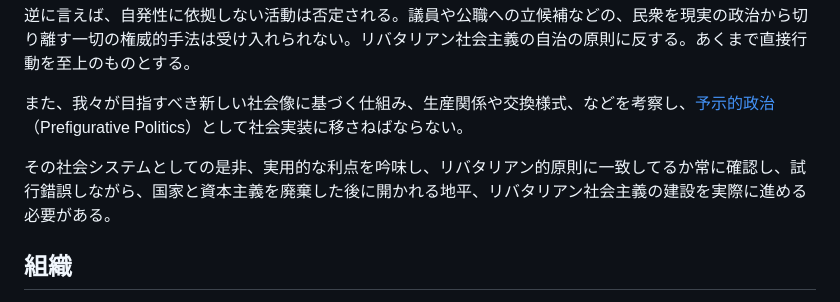
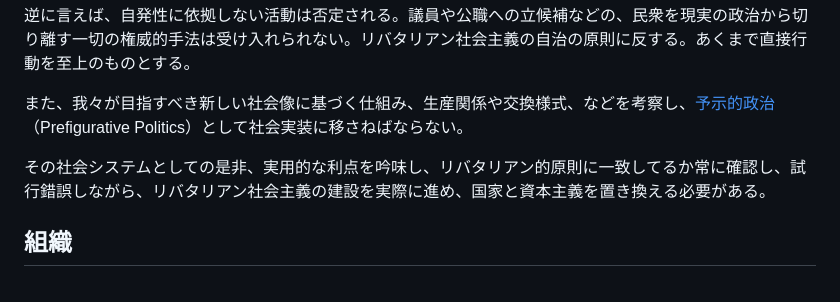
Before and after one commit to libertarian-socialist/libertarian-socialist.github.io, a Markdown page: README.md, the part around the change. Drawn GitHub-style.

```diff
--- a/README.md
+++ b/README.md
@@ -30,7 +30,7 @@
 
 また、我々が目指すべき新しい社会像に基づく仕組み、生産関係や交換様式、などを考察し、[予示的政治](https://ja.theanarchistlibrary.org/library/yukihikotakahashi)（Prefigurative Politics）として社会実装に移さねばならない。
 
-その社会システムとしての是非、実用的な利点を吟味し、リバタリアン的原則に一致してるか常に確認し、試行錯誤しながら、国家と資本主義を廃棄した後に開かれる地平、リバタリアン社会主義の建設を実際に進める必要がある。
+その社会システムとしての是非、実用的な利点を吟味し、リバタリアン的原則に一致してるか常に確認し、試行錯誤しながら、リバタリアン社会主義の建設を実際に進め、国家と資本主義を置き換える必要がある。
 
 
 ## 組織
```
